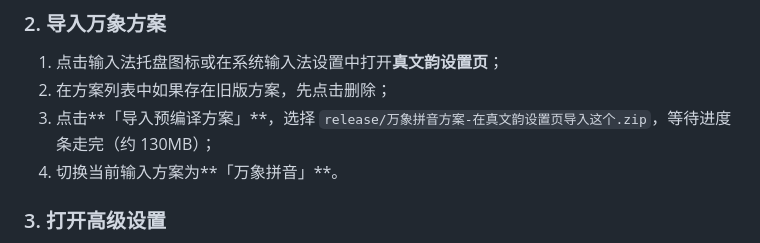
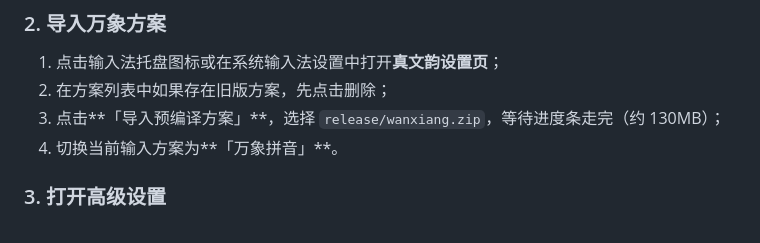
Before and after one commit to 78660/fydeRhythm-Enhanced, a Markdown page: README.md, the part around the change. Rendered like a GitHub page.

```diff
--- a/README.md
+++ b/README.md
@@ -64,7 +64,7 @@
 ### 2. 导入万象方案
 1. 点击输入法托盘图标或在系统输入法设置中打开**真文韵设置页**；
 2. 在方案列表中如果存在旧版方案，先点击删除；
-3. 点击**「导入预编译方案」**，选择 `release/万象拼音方案-在真文韵设置页导入这个.zip`，等待进度条走完（约 130MB）；
+3. 点击**「导入预编译方案」**，选择 `release/wanxiang.zip`，等待进度条走完（约 130MB）；
 4. 切换当前输入方案为**「万象拼音」**。
 
 ### 3. 打开高级设置
```
